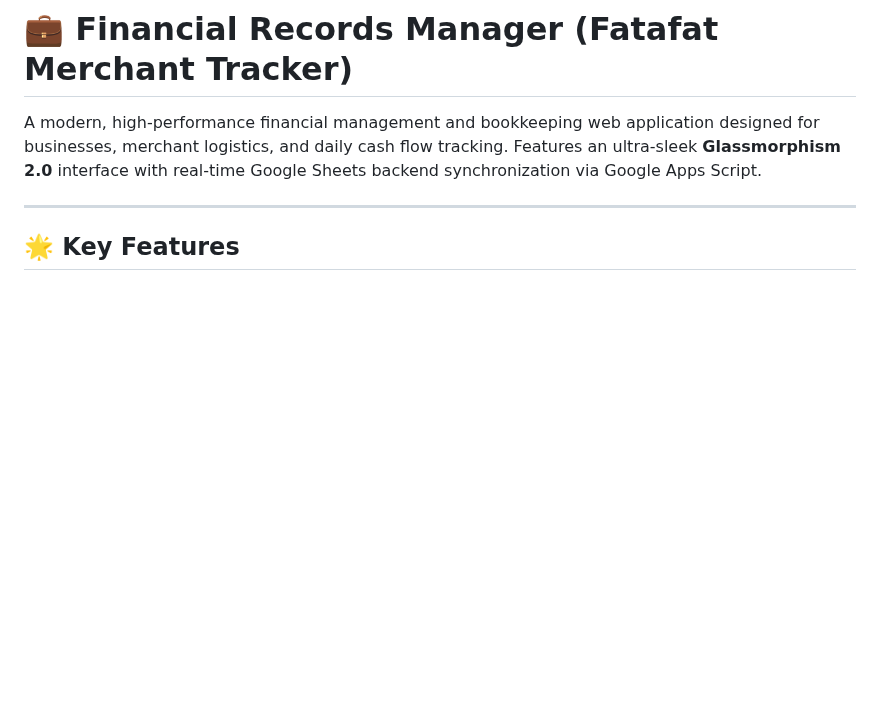
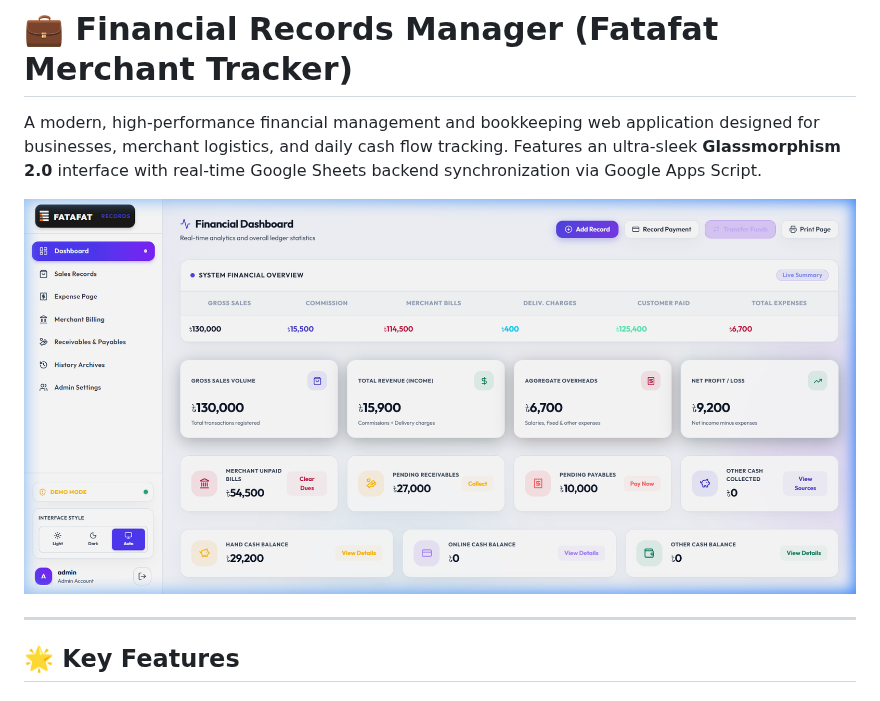
Before and after one commit to abdullah-al-mohammad/financial-records-manager, a Markdown page: README.md, the part around the change. GitHub-like rendering; pictures changed too: screenshots/dashboard.png (added); blank space fills up the shorter version.

Commit message:
docs: update README and add dashboard screenshot

```diff
--- a/README.md
+++ b/README.md
@@ -1,6 +1,8 @@
 # 💼 Financial Records Manager (Fatafat Merchant Tracker)
 
 A modern, high-performance financial management and bookkeeping web application designed for businesses, merchant logistics, and daily cash flow tracking. Features an ultra-sleek **Glassmorphism 2.0** interface with real-time Google Sheets backend synchronization via Google Apps Script.
+
+![Project Screenshot](./screenshots/dashboard.png)
 
 ---
 
```
